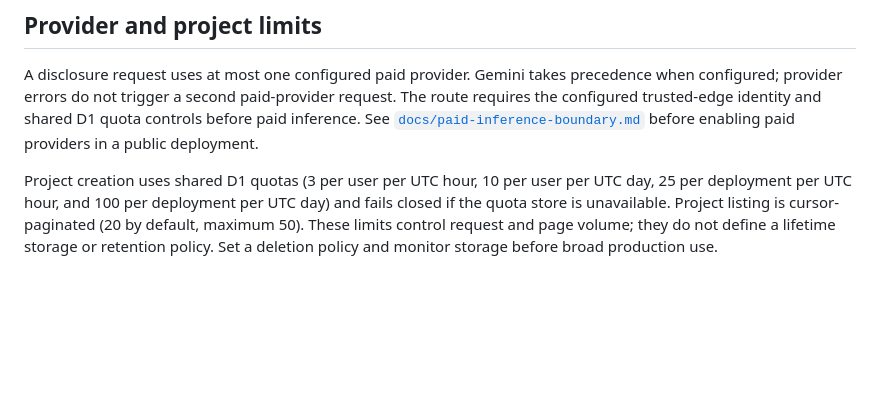
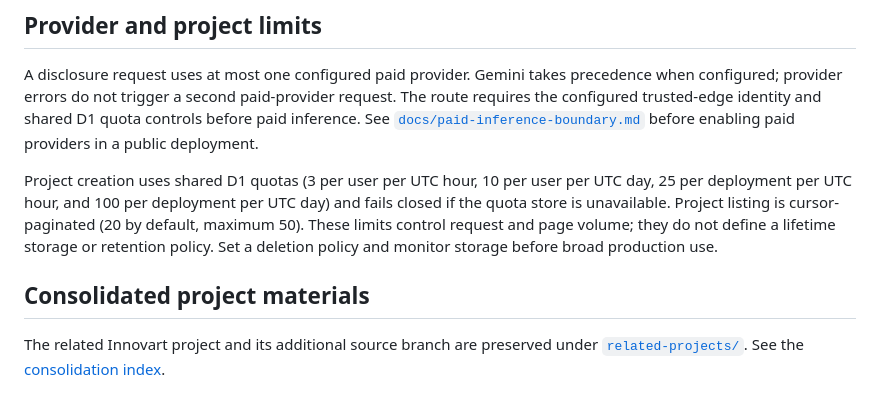
Before and after one commit to minagayid/innovator, a Markdown page: README.md, the part around the change. GitHub-like rendering; blank space fills up the shorter version.

Commit message:
Document consolidated project directories

```diff
--- a/README.md
+++ b/README.md
@@ -94,3 +94,7 @@ Application code is available under the [MIT License](LICENSE). Individual inven
 A disclosure request uses at most one configured paid provider. Gemini takes precedence when configured; provider errors do not trigger a second paid-provider request. The route requires the configured trusted-edge identity and shared D1 quota controls before paid inference. See [`docs/paid-inference-boundary.md`](docs/paid-inference-boundary.md) before enabling paid providers in a public deployment.
 
 Project creation uses shared D1 quotas (3 per user per UTC hour, 10 per user per UTC day, 25 per deployment per UTC hour, and 100 per deployment per UTC day) and fails closed if the quota store is unavailable. Project listing is cursor-paginated (20 by default, maximum 50). These limits control request and page volume; they do not define a lifetime storage or retention policy. Set a deletion policy and monitor storage before broad production use.
+
+## Consolidated project materials
+
+The related Innovart project and its additional source branch are preserved under [`related-projects/`](related-projects/). See the [consolidation index](CONSOLIDATED_PROJECTS.md).
```
Also changed, not shown: CONSOLIDATED_PROJECTS.md (added, +7 -0 lines).
